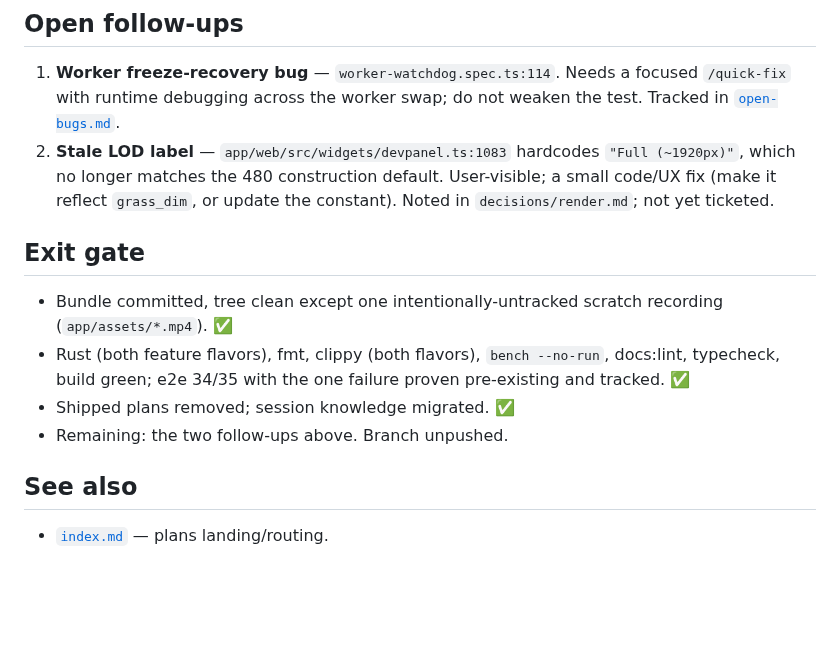
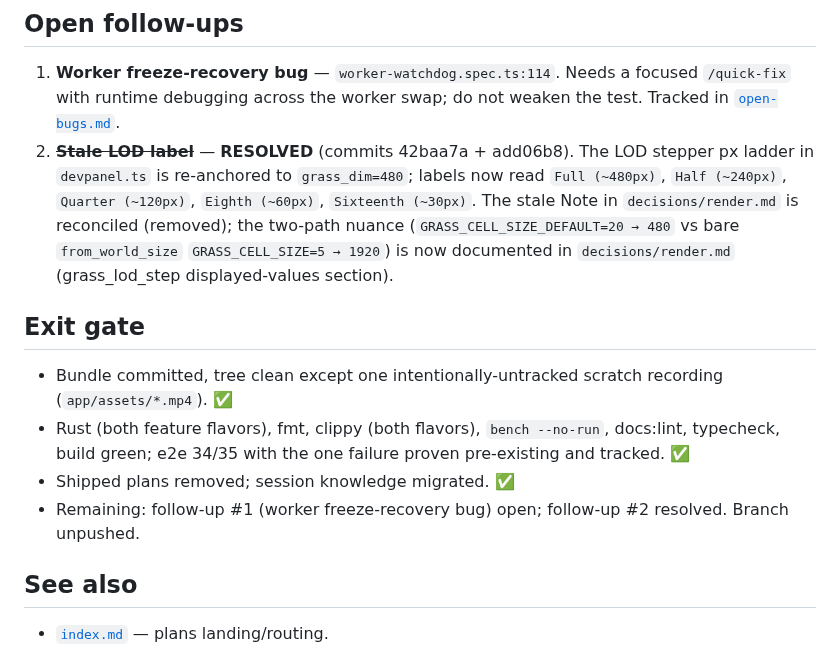
Before and after one commit to AdamLoe/evosim, a Markdown page: docs/plans/2026-06-19-v2.0.0-ship-and-cleanup.md, the part around one of its changes. GitHub-like rendering; blank space fills up the shorter version.

```diff
--- a/docs/plans/2026-06-19-v2.0.0-ship-and-cleanup.md
+++ b/docs/plans/2026-06-19-v2.0.0-ship-and-cleanup.md
@@ -104,10 +104,13 @@ clean worker and ticks fine. Tracked in
 1. **Worker freeze-recovery bug** — `worker-watchdog.spec.ts:114`. Needs a
    focused `/quick-fix` with runtime debugging across the worker swap; do not
    weaken the test. Tracked in [`open-bugs.md`](open-bugs.md).
-2. **Stale LOD label** — `app/web/src/widgets/devpanel.ts:1083` hardcodes
-   `"Full (~1920px)"`, which no longer matches the 480 construction default.
-   User-visible; a small code/UX fix (make it reflect `grass_dim`, or update
-   the constant). Noted in `decisions/render.md`; not yet ticketed.
+2. ~~**Stale LOD label**~~ — **RESOLVED** (commits 42baa7a + add06b8). The LOD
+   stepper px ladder in `devpanel.ts` is re-anchored to `grass_dim=480`; labels
+   now read `Full (~480px)`, `Half (~240px)`, `Quarter (~120px)`, `Eighth (~60px)`,
+   `Sixteenth (~30px)`. The stale Note in `decisions/render.md` is reconciled
+   (removed); the two-path nuance (`GRASS_CELL_SIZE_DEFAULT=20 → 480` vs bare
+   `from_world_size` `GRASS_CELL_SIZE=5 → 1920`) is now documented in
+   `decisions/render.md` (grass_lod_step displayed-values section).
 
 ## Exit gate
 
@@ -117,7 +120,7 @@ clean worker and ticks fine. Tracked in
   docs:lint, typecheck, build green; e2e 34/35 with the one failure proven
   pre-existing and tracked. ✅
 - Shipped plans removed; session knowledge migrated. ✅
-- Remaining: the two follow-ups above. Branch unpushed.
+- Remaining: follow-up #1 (worker freeze-recovery bug) open; follow-up #2 resolved. Branch unpushed.
 
 ## See also
 
```
Also changed, not shown: other parts of docs/plans/2026-06-19-v2.0.0-ship-and-cleanup.md (+1 -1 lines), docs/decisions/render.md (+10 -13 lines).
